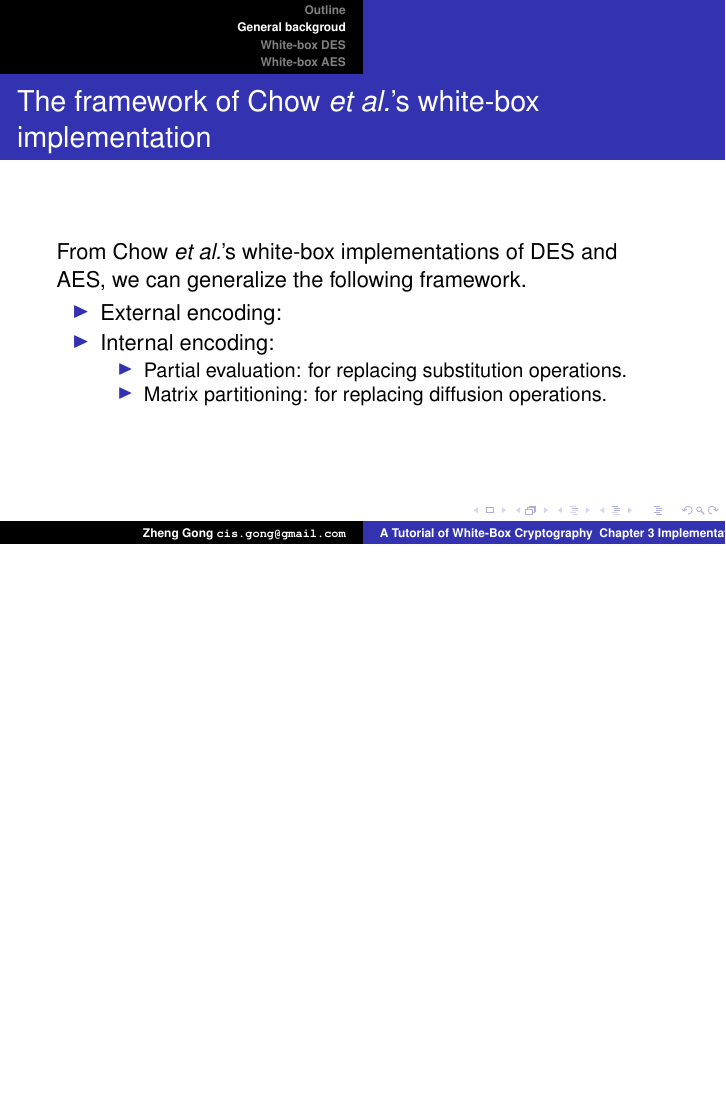
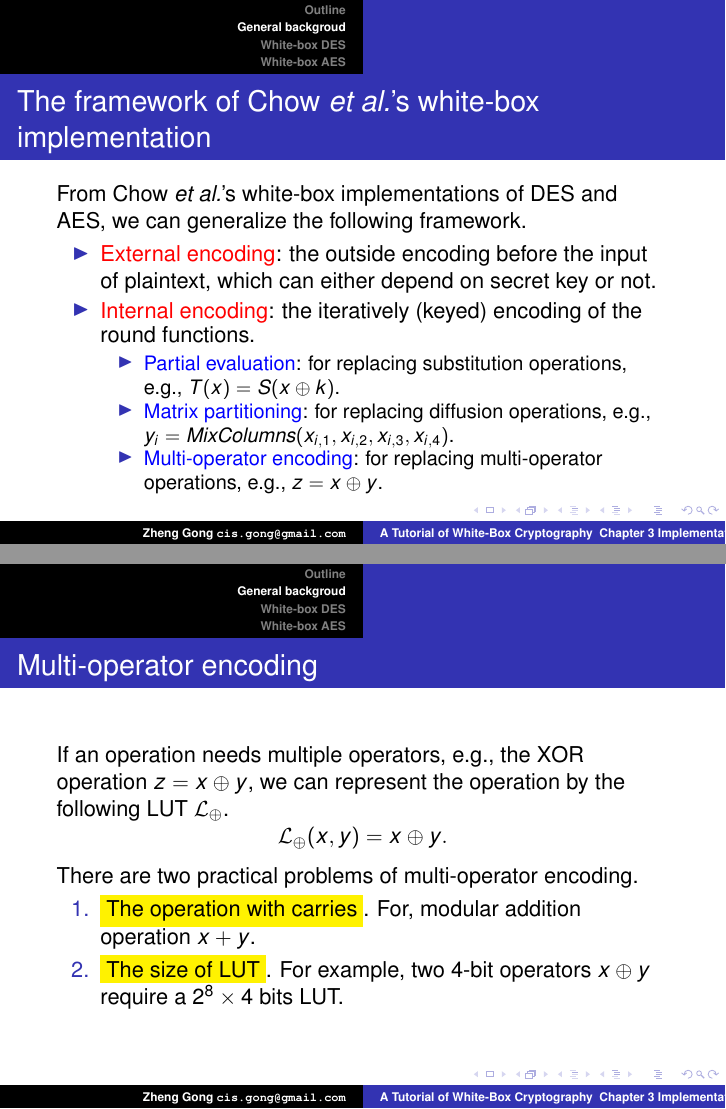
Before and after one commit to GongZheng/WBC_Tutorial, LaTeX slides (Chapter3_Implementations/WBC_Tutorial_Implementations.tex): page 4 of 50 before the commit and pages 4 and 9 of 51 after it, the two joined at a grey line, the shorter picture padded with empty space. Compiled offline with pdfLaTeX.

Commit message:
Add the multi-operator encoding slides

```diff
--- a/Chapter3_Implementations/WBC_Tutorial_Implementations.tex
+++ b/Chapter3_Implementations/WBC_Tutorial_Implementations.tex
@@ -2,7 +2,7 @@
 \usepackage{times}
 \usepackage{tikz}
 \usepackage{beamerthemesplit}
-\usepackage{tcolorbox}
+\usepackage{xcolor}
 \usepackage{subfigure}
 \usepackage{arydshln}
 
@@ -41,13 +41,15 @@ In the existing implementation methods of white-box block ciphers, there are sev
 From Chow \textit{et al.}'s white-box implementations of DES and AES, we can generalize the following framework.
 
 \begin{itemize}
-\item External encoding:
+\item \textcolor{red}{External encoding}: the outside encoding before the input of plaintext, which can either depend on secret key or not.
 
-\item Internal encoding:
+\item \textcolor{red}{Internal encoding}: the iteratively (keyed) encoding of the round functions.
 \begin{itemize}
-\item Partial evaluation: for replacing substitution operations.
+\item \textcolor{blue}{Partial evaluation}: for replacing substitution operations, e.g., $T(x) = S(x \oplus k)$.
 
-\item Matrix partitioning: for replacing diffusion operations.
+\item \textcolor{blue}{Matrix partitioning}: for replacing diffusion operations, e.g., $y_{i} = MixColumns(x_{i,1}, x_{i,2}, x_{i,3}, x_{i,4})$.
+
+\item \textcolor{blue}{Multi-operator encoding}: for replacing multi-operator operations, e.g., $z = x \oplus y$.
 \end{itemize}
 \end{itemize}
 }
@@ -126,6 +128,19 @@ For $i = 1, 2, \cdots, a$, the matrix operations can be partitioned by
 
 \item each table $\mathcal{L}_{i,j}$ has a storage requirement of $2^{m}\cdot n$ bits.
 \end{itemize}
+}
+
+\frame
+{
+\frametitle{Multi-operator encoding}
+If an operation needs multiple operators, e.g., the XOR operation $z = x \oplus y$, we can represent the operation by the following LUT $\mathcal{L}_{\oplus}$.
+\[ \mathcal{L}_{\oplus}(x, y) = x \oplus y .\]
+
+There are two practical problems of multi-operator encoding.
+\begin{enumerate}
+\item \colorbox{yellow}{The operation with carries}. For, modular addition operation $x + y$.
+\item \colorbox{yellow}{The size of LUT}. For example, two 4-bit operators $x \oplus y$ require a $2^{8}\times 4$ bits LUT.
+\end{enumerate}
 }
 
 \section{White-box DES}
```
